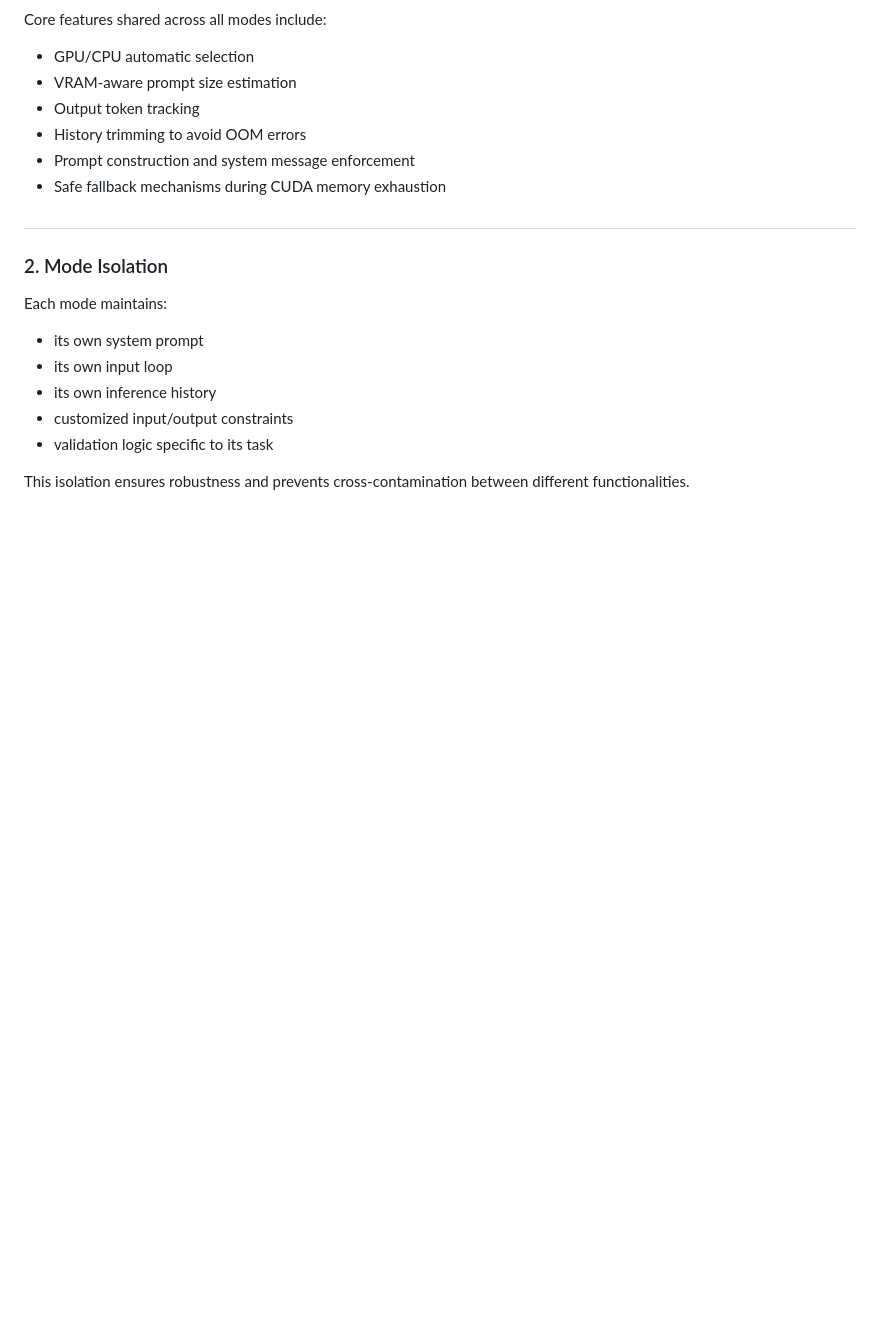
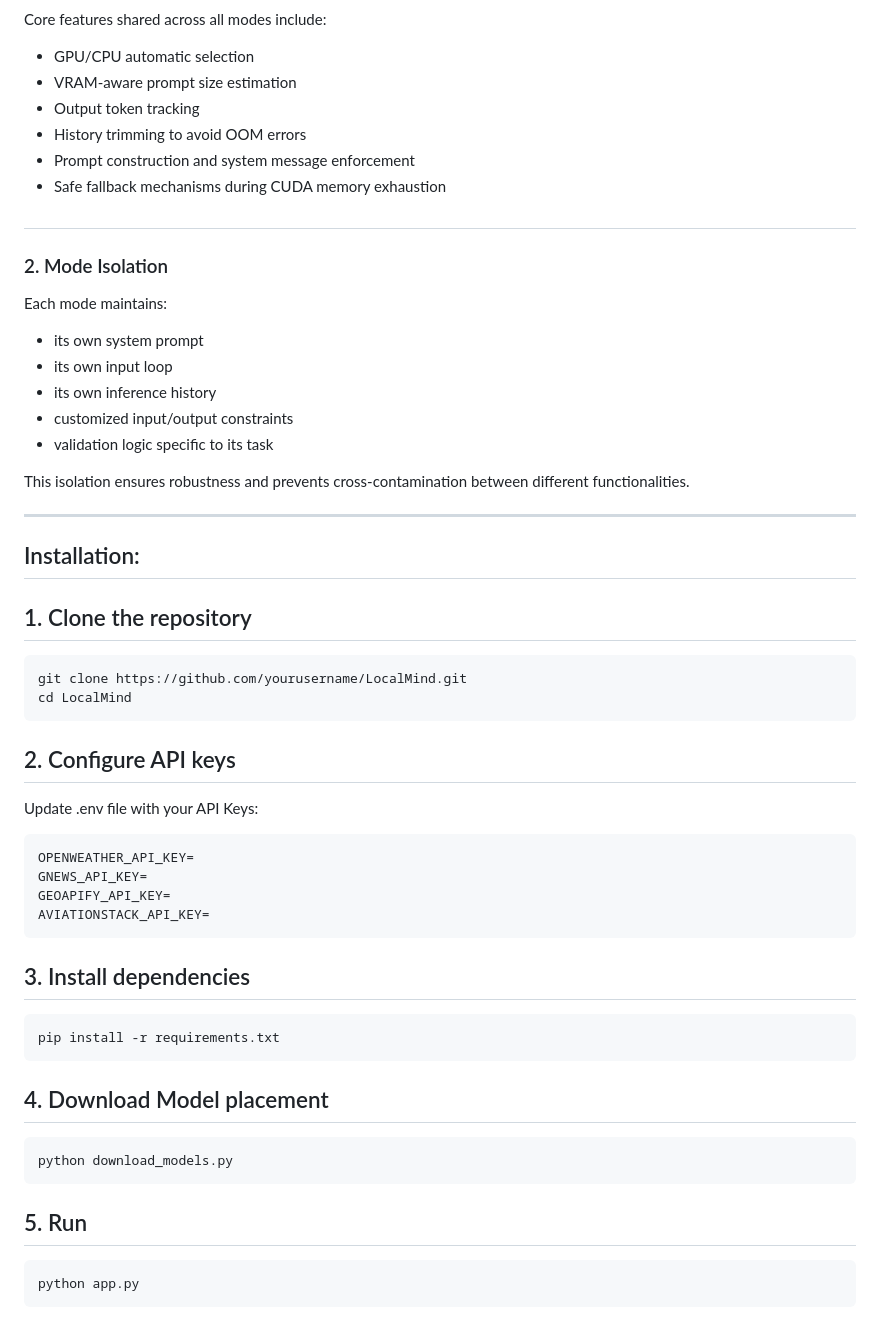
Before and after one commit to mehedihassanarman/NINA, a Markdown page: README.md, the part around the change. GitHub-like rendering; blank space fills up the shorter version.

````diff
--- a/README.md
+++ b/README.md
@@ -130,3 +130,36 @@ Each mode maintains:
 * validation logic specific to its task
 
 This isolation ensures robustness and prevents cross-contamination between different functionalities.
+
+---
+
+## Installation:
+## 1. Clone the repository
+```
+git clone https://github.com/yourusername/LocalMind.git
+cd LocalMind
+```
+
+## 2. Configure API keys
+Update .env file with your API Keys:
+```
+OPENWEATHER_API_KEY=
+GNEWS_API_KEY=
+GEOAPIFY_API_KEY=
+AVIATIONSTACK_API_KEY=
+```
+
+## 3. Install dependencies
+```
+pip install -r requirements.txt
+```
+
+## 4. Download Model placement
+```
+python download_models.py
+```
+
+## 5. Run
+```
+python app.py
+```
````
